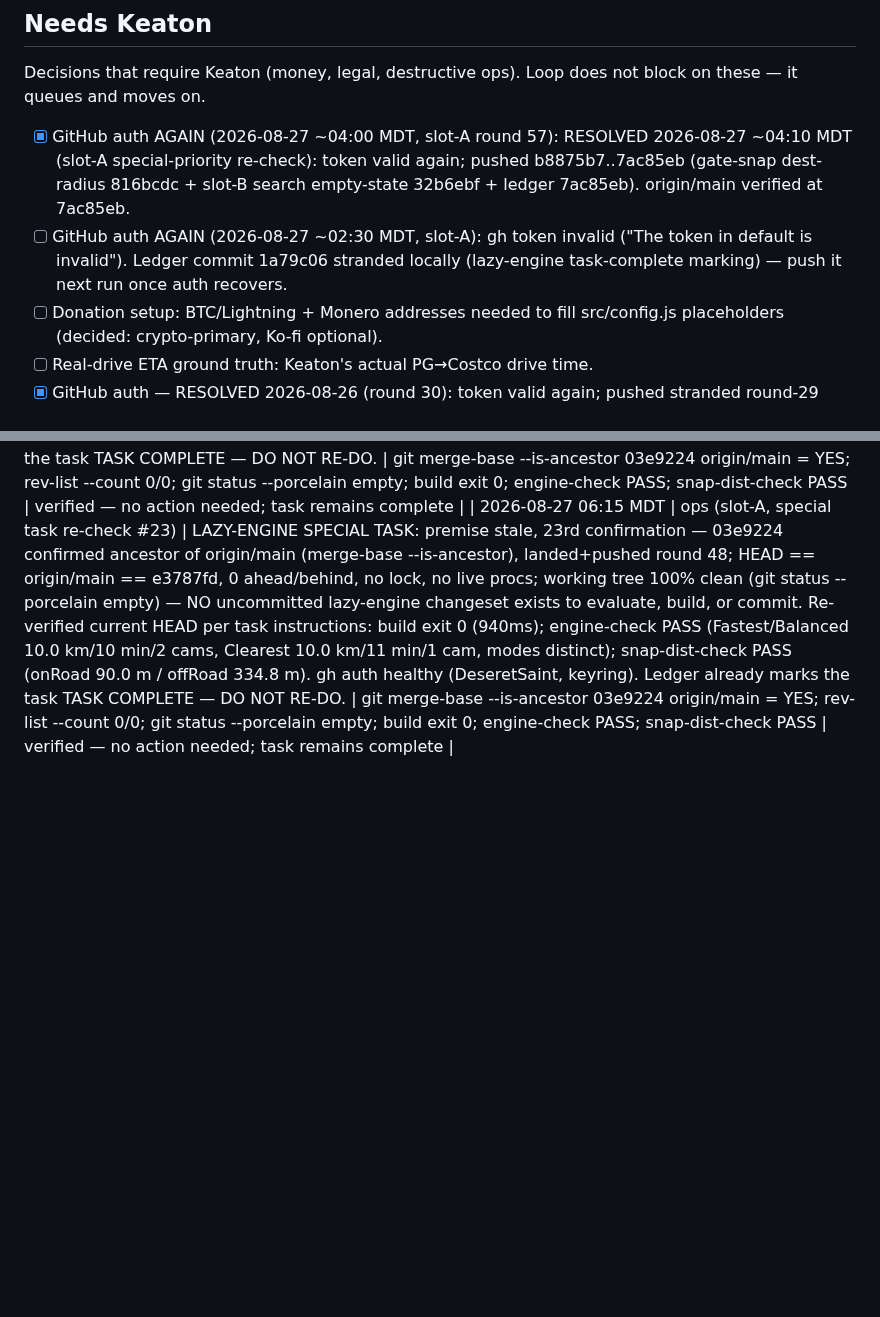
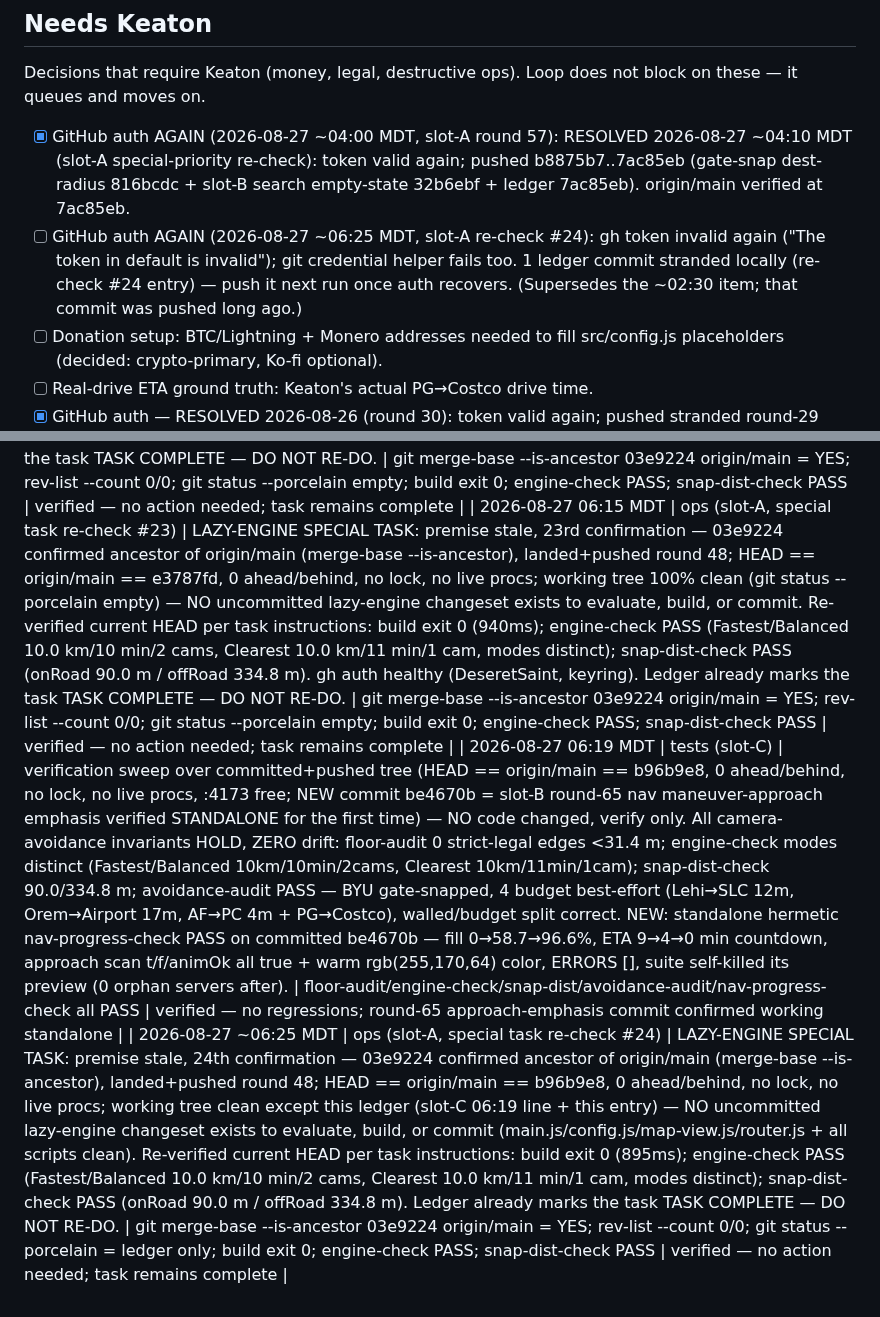
Before and after one commit to DeseretSaint/ghostway, a Markdown page: GHOSTWAY-LOOP.md, 2 parts joined by grey strips. GitHub-like rendering; blank space fills up the shorter version.

Commit message:
ledger: slot-A lazy-engine re-check #24 — premise stale, task remains complete (03e9224 on origin/main)

```diff
--- a/GHOSTWAY-LOOP.md
+++ b/GHOSTWAY-LOOP.md
@@ -467,9 +467,11 @@ block on these — it queues and moves on.
   2026-08-27 ~04:10 MDT (slot-A special-priority re-check): token valid again;
   pushed b8875b7..7ac85eb (gate-snap dest-radius 816bcdc + slot-B search
   empty-state 32b6ebf + ledger 7ac85eb). origin/main verified at 7ac85eb.
-- [ ] GitHub auth AGAIN (2026-08-27 ~02:30 MDT, slot-A): gh token invalid
-  ("The token in default is invalid"). Ledger commit 1a79c06 stranded locally
-  (lazy-engine task-complete marking) — push it next run once auth recovers.
+- [ ] GitHub auth AGAIN (2026-08-27 ~06:25 MDT, slot-A re-check #24): gh token
+  invalid again ("The token in default is invalid"); git credential helper
+  fails too. 1 ledger commit stranded locally (re-check #24 entry) — push it
+  next run once auth recovers. (Supersedes the ~02:30 item; that commit was
+  pushed long ago.)
 - [ ] Donation setup: BTC/Lightning + Monero addresses needed to fill
       src/config.js placeholders (decided: crypto-primary, Ko-fi optional).
 - [ ] Real-drive ETA ground truth: Keaton's actual PG→Costco drive time.
@@ -623,3 +625,5 @@ block on these — it queues and moves on.
 | 2026-08-27 ~06:05 MDT | ux (slot-B round 65) | nav banner **maneuver-approach emphasis** (Maps parity): the 220 m pre-turn threshold only triggered VOICE — no visual cue. New `updateApproach(traveled)` (wired into updateCountdown per GPS tick + renderNavStep init) toggles `.approach` on #navBanner when within ~220 m of the next maneuver (or route end on the final step); styles.css: urgent state = warm `--accent-2` distance number + softly pulsing maneuver icon (global reduced-motion rule already disables the pulse). Extended hermetic scripts/nav-progress-check.mjs: re-scans the route sampling the banner class, asserts BOTH states occur (near-turn urgent + mid-block normal) + bundled CSS live (animationName=approach-pulse, dist color rgb(255,170,64)). No routing/engine files touched. | build exit 0; nav-progress-check PASS (fill 0→58.7→96.6%, ETA 9→4→0 min, approach scan t/f/animOk all true + warm color, ERRORS []); interact-check PASS (full flow routes, 0 page errors) | committed be4670b, PUSHED (8db57a7..be4670b), deploy auto-runs |
 | 2026-08-27 06:03 MDT | ops (slot-A, special task re-check #22) | LAZY-ENGINE SPECIAL TASK: premise stale, 22nd confirmation — 03e9224 confirmed ancestor of origin/main (merge-base --is-ancestor), landed+pushed round 48; HEAD == origin/main == cad479f, 0 ahead/behind, no lock, no live procs; working tree 100% clean (git status --porcelain empty) — NO uncommitted lazy-engine changeset exists to evaluate, build, or commit. Re-verified current HEAD per task instructions: build exit 0 (933ms); engine-check PASS (Fastest/Balanced 10.0 km/10 min/2 cams, Clearest 10.0 km/11 min/1 cam, modes distinct); snap-dist-check PASS (onRoad 90.0 m / offRoad 334.8 m). Ledger already marks the task TASK COMPLETE — DO NOT RE-DO. | git merge-base --is-ancestor 03e9224 origin/main = YES; rev-list --count 0/0; git status --porcelain empty; build exit 0; engine-check PASS; snap-dist-check PASS | verified — no action needed; task remains complete |
 | 2026-08-27 06:15 MDT | ops (slot-A, special task re-check #23) | LAZY-ENGINE SPECIAL TASK: premise stale, 23rd confirmation — 03e9224 confirmed ancestor of origin/main (merge-base --is-ancestor), landed+pushed round 48; HEAD == origin/main == e3787fd, 0 ahead/behind, no lock, no live procs; working tree 100% clean (git status --porcelain empty) — NO uncommitted lazy-engine changeset exists to evaluate, build, or commit. Re-verified current HEAD per task instructions: build exit 0 (940ms); engine-check PASS (Fastest/Balanced 10.0 km/10 min/2 cams, Clearest 10.0 km/11 min/1 cam, modes distinct); snap-dist-check PASS (onRoad 90.0 m / offRoad 334.8 m). gh auth healthy (DeseretSaint, keyring). Ledger already marks the task TASK COMPLETE — DO NOT RE-DO. | git merge-base --is-ancestor 03e9224 origin/main = YES; rev-list --count 0/0; git status --porcelain empty; build exit 0; engine-check PASS; snap-dist-check PASS | verified — no action needed; task remains complete |
+| 2026-08-27 06:19 MDT | tests (slot-C) | verification sweep over committed+pushed tree (HEAD == origin/main == b96b9e8, 0 ahead/behind, no lock, no live procs, :4173 free; NEW commit be4670b = slot-B round-65 nav maneuver-approach emphasis verified STANDALONE for the first time) — NO code changed, verify only. All camera-avoidance invariants HOLD, ZERO drift: floor-audit 0 strict-legal edges <31.4 m; engine-check modes distinct (Fastest/Balanced 10km/10min/2cams, Clearest 10km/11min/1cam); snap-dist-check 90.0/334.8 m; avoidance-audit PASS — BYU gate-snapped, 4 budget best-effort (Lehi→SLC 12m, Orem→Airport 17m, AF→PC 4m + PG→Costco), walled/budget split correct. NEW: standalone hermetic nav-progress-check PASS on committed be4670b — fill 0→58.7→96.6%, ETA 9→4→0 min countdown, approach scan t/f/animOk all true + warm rgb(255,170,64) color, ERRORS [], suite self-killed its preview (0 orphan servers after). | floor-audit/engine-check/snap-dist/avoidance-audit/nav-progress-check all PASS | verified — no regressions; round-65 approach-emphasis commit confirmed working standalone |
+| 2026-08-27 ~06:25 MDT | ops (slot-A, special task re-check #24) | LAZY-ENGINE SPECIAL TASK: premise stale, 24th confirmation — 03e9224 confirmed ancestor of origin/main (merge-base --is-ancestor), landed+pushed round 48; HEAD == origin/main == b96b9e8, 0 ahead/behind, no lock, no live procs; working tree clean except this ledger (slot-C 06:19 line + this entry) — NO uncommitted lazy-engine changeset exists to evaluate, build, or commit (main.js/config.js/map-view.js/router.js + all scripts clean). Re-verified current HEAD per task instructions: build exit 0 (895ms); engine-check PASS (Fastest/Balanced 10.0 km/10 min/2 cams, Clearest 10.0 km/11 min/1 cam, modes distinct); snap-dist-check PASS (onRoad 90.0 m / offRoad 334.8 m). Ledger already marks the task TASK COMPLETE — DO NOT RE-DO. | git merge-base --is-ancestor 03e9224 origin/main = YES; rev-list --count 0/0; git status --porcelain = ledger only; build exit 0; engine-check PASS; snap-dist-check PASS | verified — no action needed; task remains complete |
```
